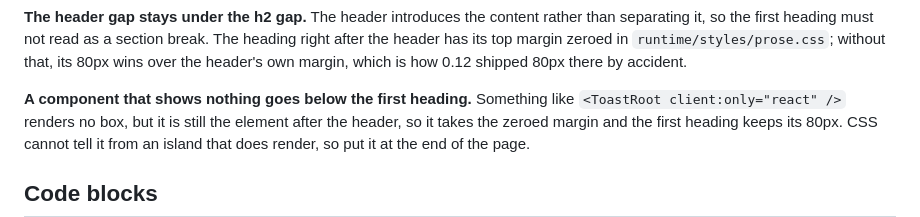
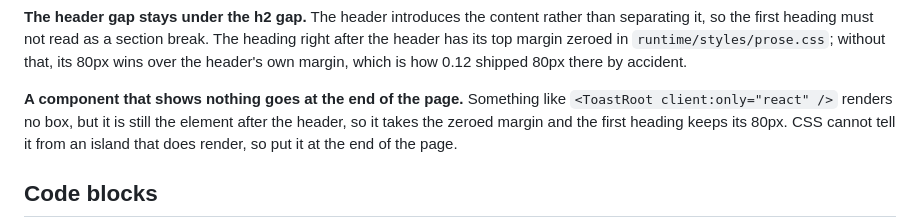
Before and after one commit to eqtylab/equality, a Markdown page: packages/docs/README.md, the part around the change. Rendered like a GitHub page.

Commit message:
docs(docs): say invisible components go at the end of the page
Need: someone skimming the bold leads should still place a component like ToastRoot correctly.
Problem: the lead said "below the first heading", which contradicts its own paragraph and the create-documentation skill.
Solution: the lead now says the end of the page.

Co-Authored-By: Claude Opus 5.5 <noreply@anthropic.com>

```diff
--- a/packages/docs/README.md
+++ b/packages/docs/README.md
@@ -283,7 +283,7 @@ separating it, so the first heading must not read as a section break. The headin
 header has its top margin zeroed in `runtime/styles/prose.css`; without that, its 80px wins over
 the header's own margin, which is how 0.12 shipped 80px there by accident.
 
-**A component that shows nothing goes below the first heading.** Something like
+**A component that shows nothing goes at the end of the page.** Something like
 `<ToastRoot client:only="react" />` renders no box, but it is still the element after the header,
 so it takes the zeroed margin and the first heading keeps its 80px. CSS cannot tell it from an
 island that does render, so put it at the end of the page.
```
